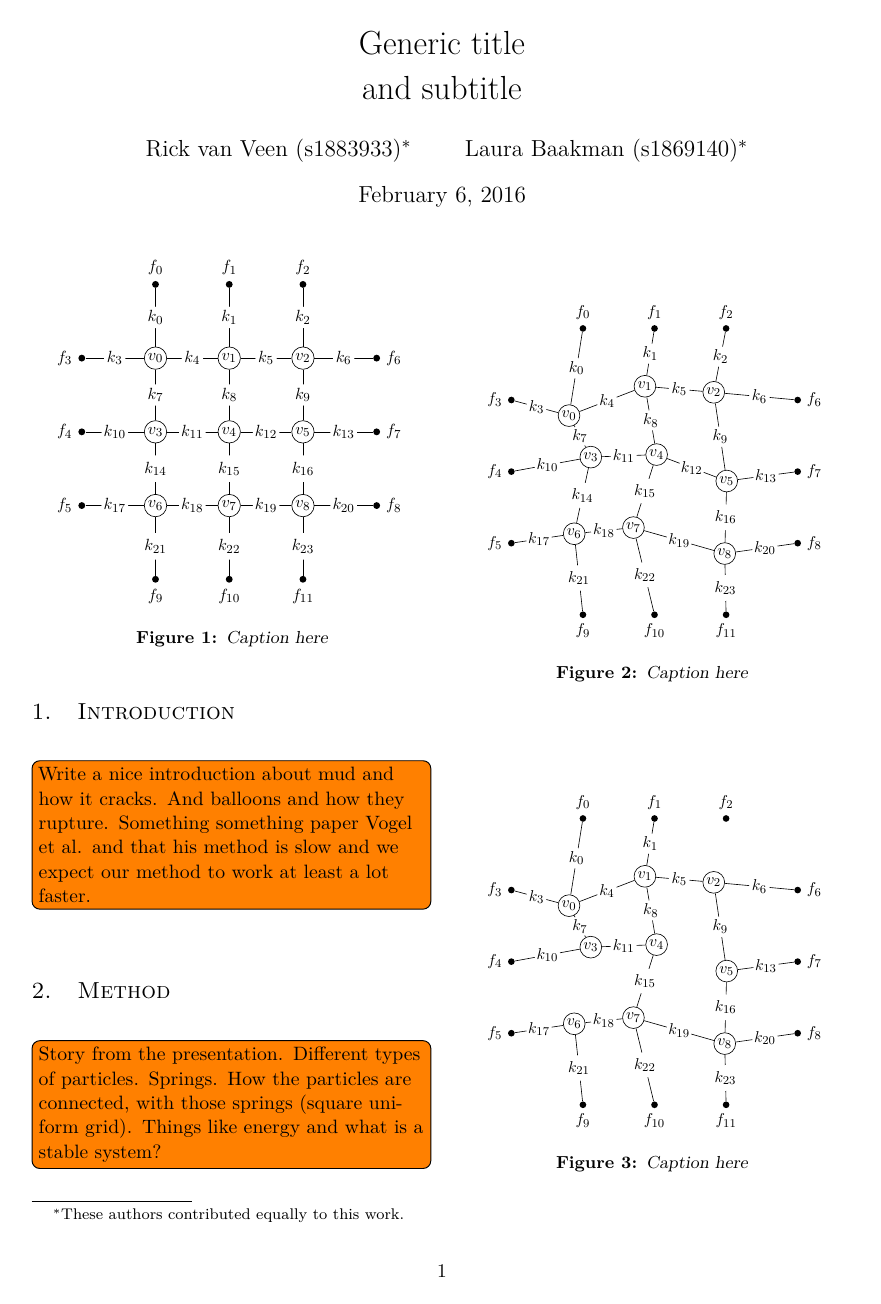
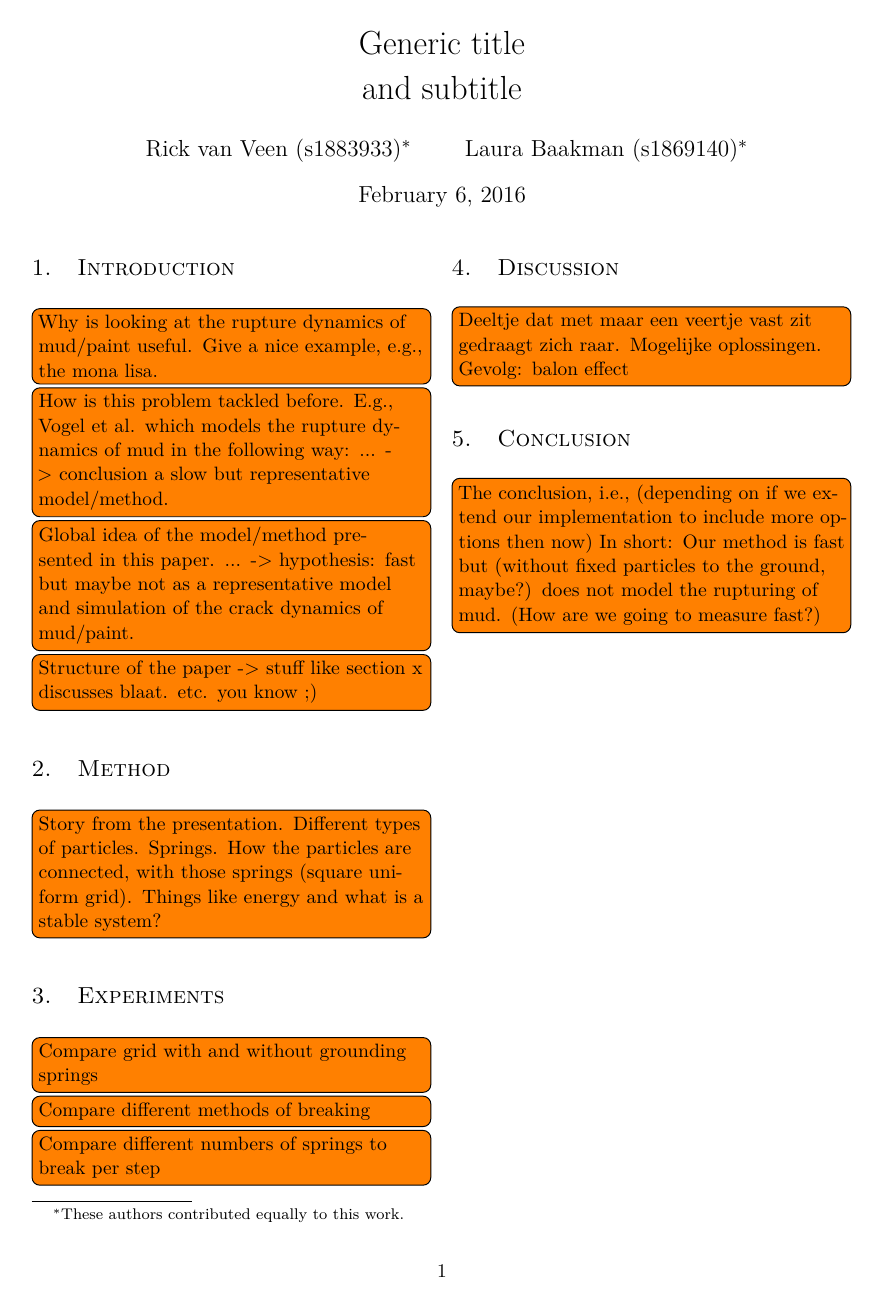
Before and after one commit to lauraBaakman/Introduction-to-Computational-Science, a LaTeX document (report/report.tex, which reads report/intro.tex): page 1 of 2 before the commit and the whole page after it. Compiled offline with pdfLaTeX.

Commit message:
Introduction todos

```diff
--- a/report/intro.tex
+++ b/report/intro.tex
@@ -1,32 +1,11 @@
 %!TEX root = report.tex
 
 
-\todo[inline]{Write a nice introduction about mud and how it cracks. And balloons and how they rupture. Something something paper Vogel et al. and that his method is slow and we expect our method to work at least a lot faster.}
+\todo[inline]{Why is looking at the rupture dynamics of mud/paint useful. Give a nice example, e.g., the mona lisa.}
 
-\begin{figure}
-	\centering
-	\resizebox{0.9\columnwidth}{!}{%
-		\initialGrid
-	}
-	\caption{Caption here}
-	\label{fig:1:}
-\end{figure}
+\todo[inline]{How is this problem tackled before. E.g., Vogel et al. which models the rupture dynamics of mud in the following way: ... -> conclusion a slow but representative model/method.}
 
-\begin{figure}
-	\centering
-	\resizebox{0.9\columnwidth}{!}{%
-		\stabilizedInitialGrid
-	}
-	\caption{Caption here}
-	\label{fig:2:}
-\end{figure}
+\todo[inline]{Global idea of the model/method presented in this paper. ... -> hypothesis: fast but maybe not as a representative model and simulation of the crack dynamics of mud/paint.}
 
-\begin{figure}
-	\centering
-	\resizebox{0.9\columnwidth}{!}{%
-		\cutGrid
-	}
-	\caption{Caption here}
-	\label{fig:3:}
-\end{figure}
+\todo[inline]{Structure of the paper -> stuff like section x discusses blaat. etc. you know ;)}
 
```
Also changed, not shown: report/intro.tex (43 more changed lines).
